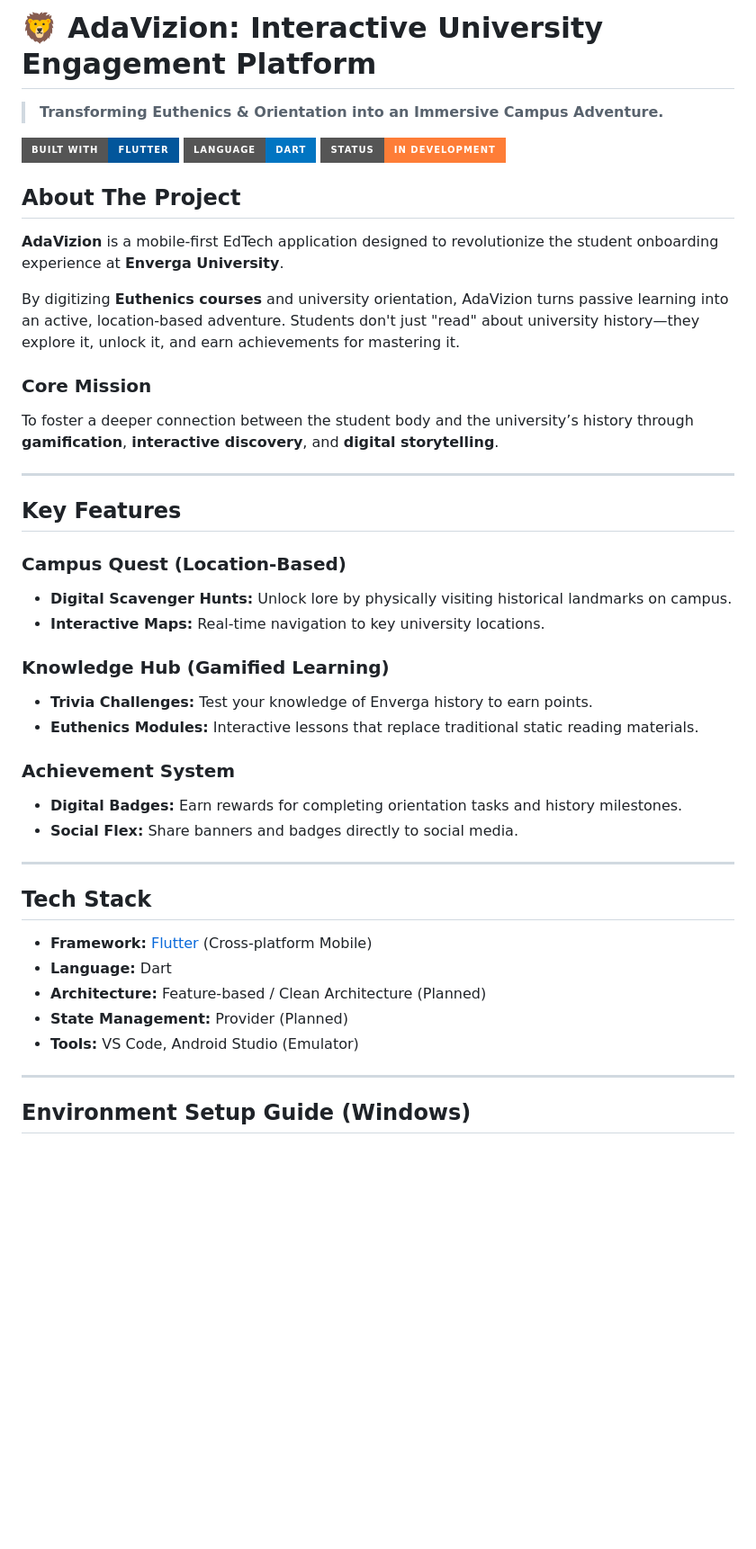
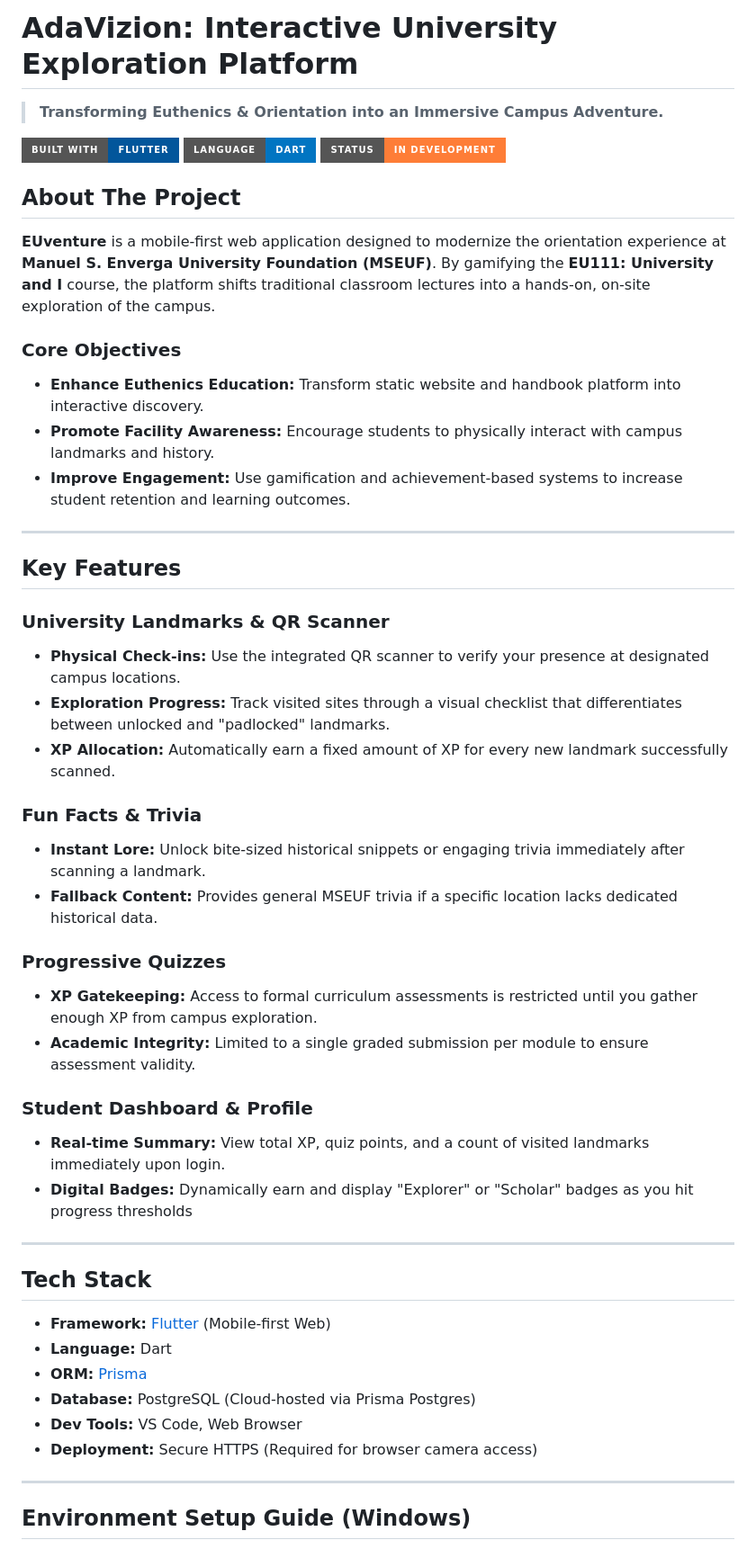
Before and after one commit to pak-pow/AdaVizion, a Markdown page: README.md, the part around one of its changes. Shown at 90% size. GitHub-like rendering; badges without logos; blank space fills up the shorter version.

Commit message:
docs: update README with revised SRS and database setup guide

```diff
--- a/README.md
+++ b/README.md
@@ -1,4 +1,4 @@
-# 🦁 AdaVizion: Interactive University Engagement Platform
+# AdaVizion: Interactive University Exploration Platform
 
 > **Transforming Euthenics & Orientation into an Immersive Campus Adventure.**
 
@@ -8,38 +8,44 @@
 
 ## About The Project
 
-**AdaVizion** is a mobile-first EdTech application designed to revolutionize the student onboarding experience at **Enverga University**.
+**EUventure** is a mobile-first web application designed to modernize the orientation experience at **Manuel S. Enverga University Foundation (MSEUF)**. By gamifying the **EU111: University and I** course, the platform shifts traditional classroom lectures into a hands-on, on-site exploration of the campus.
 
-By digitizing **Euthenics courses** and university orientation, AdaVizion turns passive learning into an active, location-based adventure. Students don't just "read" about university history—they explore it, unlock it, and earn achievements for mastering it.
-
-### Core Mission
-To foster a deeper connection between the student body and the university’s history through **gamification**, **interactive discovery**, and **digital storytelling**.
+### Core Objectives
+- **Enhance Euthenics Education:** Transform static website and handbook platform into interactive discovery.
+- **Promote Facility Awareness:** Encourage students to physically interact with campus landmarks and history.
+- **Improve Engagement:** Use gamification and achievement-based systems to increase student retention and learning outcomes.
 
 ---
 
 ## Key Features
 
-### Campus Quest (Location-Based)
-- **Digital Scavenger Hunts:** Unlock lore by physically visiting historical landmarks on campus.
-- **Interactive Maps:** Real-time navigation to key university locations.
+### University Landmarks & QR Scanner
+- **Physical Check-ins:** Use the integrated QR scanner to verify your presence at designated campus locations.
+- **Exploration Progress:** Track visited sites through a visual checklist that differentiates between unlocked and "padlocked" landmarks.
+- **XP Allocation:** Automatically earn a fixed amount of XP for every new landmark successfully scanned.
 
-### Knowledge Hub (Gamified Learning)
-- **Trivia Challenges:** Test your knowledge of Enverga history to earn points.
-- **Euthenics Modules:** Interactive lessons that replace traditional static reading materials.
+### Fun Facts & Trivia
+- **Instant Lore:** Unlock bite-sized historical snippets or engaging trivia immediately after scanning a landmark.
+- **Fallback Content:** Provides general MSEUF trivia if a specific location lacks dedicated historical data.
 
-### Achievement System
-- **Digital Badges:** Earn rewards for completing orientation tasks and history milestones.
-- **Social Flex:** Share banners and badges directly to social media.
+### Progressive Quizzes
+- **XP Gatekeeping:** Access to formal curriculum assessments is restricted until you gather enough XP from campus exploration.
+- **Academic Integrity:** Limited to a single graded submission per module to ensure assessment validity.
+
+### Student Dashboard & Profile
+- **Real-time Summary:** View total XP, quiz points, and a count of visited landmarks immediately upon login.
+- **Digital Badges:** Dynamically earn and display "Explorer" or "Scholar" badges as you hit progress thresholds
 
 ---
 
 ## Tech Stack
 
-* **Framework:** [Flutter](https://flutter.dev/) (Cross-platform Mobile)
+* **Framework:** [Flutter](https://flutter.dev/) (Mobile-first Web)
 * **Language:** Dart
-* **Architecture:** Feature-based / Clean Architecture (Planned)
-* **State Management:** Provider (Planned)
-* **Tools:** VS Code, Android Studio (Emulator)
+* **ORM:** [Prisma](https://www.prisma.io/)
+* **Database:** PostgreSQL (Cloud-hosted via Prisma Postgres)
+* **Dev Tools:** VS Code, Web Browser
+* **Deployment:** Secure HTTPS (Required for browser camera access)
 
 ---
 
```
Also changed, not shown: other parts of README.md (+54 -12 lines).
